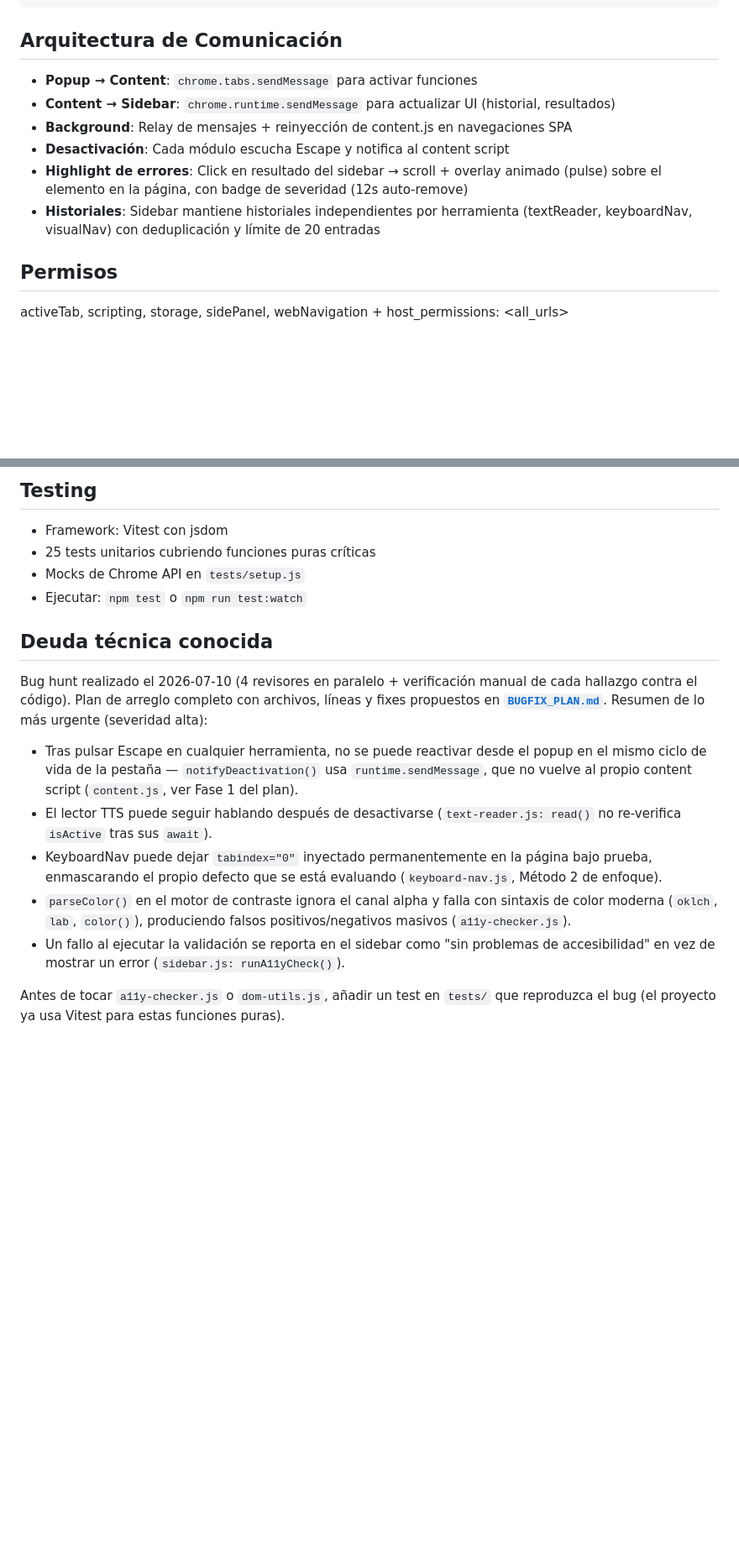
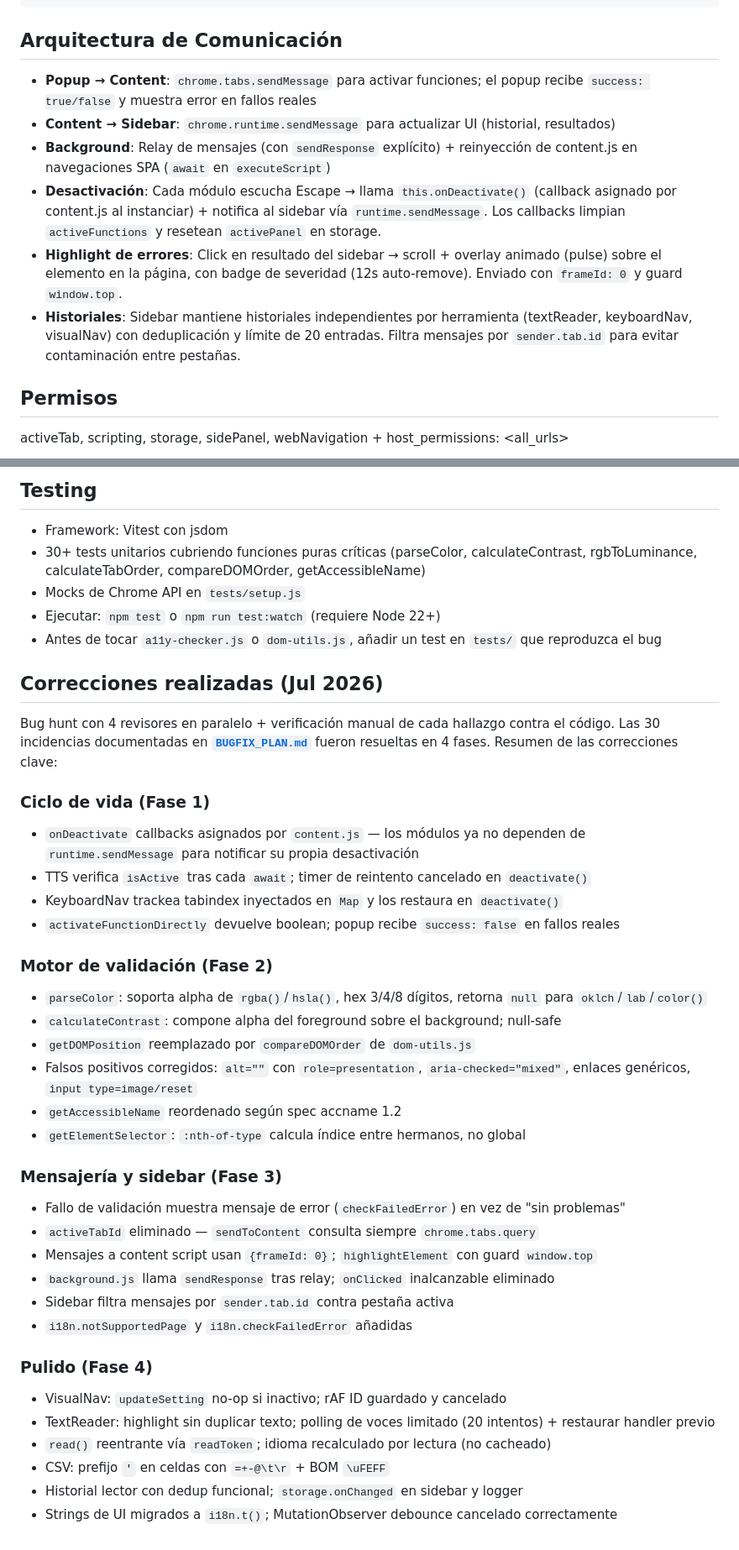
Before and after one commit to jraversbcn21/A11yGo, a Markdown page: CLAUDE.md, 2 parts joined by grey strips. Shown at 84% size. GitHub-like rendering; blank space fills up the shorter version.

Commit message:
docs: actualizar CLAUDE.md con correcciones realizadas y convenciones actualizadas

````diff
--- a/CLAUDE.md
+++ b/CLAUDE.md
@@ -45,12 +45,12 @@ LICENSE                - Licencia MIT
 ```
 
 ## Arquitectura de Comunicación
-- **Popup → Content**: `chrome.tabs.sendMessage` para activar funciones
+- **Popup → Content**: `chrome.tabs.sendMessage` para activar funciones; el popup recibe `success: true/false` y muestra error en fallos reales
 - **Content → Sidebar**: `chrome.runtime.sendMessage` para actualizar UI (historial, resultados)
-- **Background**: Relay de mensajes + reinyección de content.js en navegaciones SPA
-- **Desactivación**: Cada módulo escucha Escape y notifica al content script
-- **Highlight de errores**: Click en resultado del sidebar → scroll + overlay animado (pulse) sobre el elemento en la página, con badge de severidad (12s auto-remove)
-- **Historiales**: Sidebar mantiene historiales independientes por herramienta (textReader, keyboardNav, visualNav) con deduplicación y límite de 20 entradas
+- **Background**: Relay de mensajes (con `sendResponse` explícito) + reinyección de content.js en navegaciones SPA (`await` en `executeScript`)
+- **Desactivación**: Cada módulo escucha Escape → llama `this.onDeactivate()` (callback asignado por content.js al instanciar) + notifica al sidebar vía `runtime.sendMessage`. Los callbacks limpian `activeFunctions` y resetean `activePanel` en storage.
+- **Highlight de errores**: Click en resultado del sidebar → scroll + overlay animado (pulse) sobre el elemento en la página, con badge de severidad (12s auto-remove). Enviado con `frameId: 0` y guard `window.top`.
+- **Historiales**: Sidebar mantiene historiales independientes por herramienta (textReader, keyboardNav, visualNav) con deduplicación y límite de 20 entradas. Filtra mensajes por `sender.tab.id` para evitar contaminación entre pestañas.
 
 ## Permisos
 activeTab, scripting, storage, sidePanel, webNavigation + host_permissions: <all_urls>
@@ -132,28 +138,43 @@ Los 63 criterios restantes requieren juicio humano (multimedia 1.2.x, timing 2.2
 
 ## Testing
 - Framework: Vitest con jsdom
-- 25 tests unitarios cubriendo funciones puras críticas
+- 30+ tests unitarios cubriendo funciones puras críticas (parseColor, calculateContrast, rgbToLuminance, calculateTabOrder, compareDOMOrder, getAccessibleName)
 - Mocks de Chrome API en `tests/setup.js`
-- Ejecutar: `npm test` o `npm run test:watch`
+- Ejecutar: `npm test` o `npm run test:watch` (requiere Node 22+)
+- Antes de tocar `a11y-checker.js` o `dom-utils.js`, añadir un test en `tests/` que reproduzca el bug
 
-## Deuda técnica conocida
+## Correcciones realizadas (Jul 2026)
 
-Bug hunt realizado el 2026-07-10 (4 revisores en paralelo + verificación manual de cada
-hallazgo contra el código). Plan de arreglo completo con archivos, líneas y fixes propuestos
-en **[`BUGFIX_PLAN.md`](./BUGFIX_PLAN.md)**. Resumen de lo más urgente (severidad alta):
+Bug hunt con 4 revisores en paralelo + verificación manual de cada hallazgo contra el código.
+Las 30 incidencias documentadas en **[`BUGFIX_PLAN.md`](./BUGFIX_PLAN.md)** fueron resueltas en
+4 fases. Resumen de las correcciones clave:
 
-- Tras pulsar Escape en cualquier herramienta, no se puede reactivar desde el popup en el
-  mismo ciclo de vida de la pestaña — `notifyDeactivation()` usa `runtime.sendMessage`, que
-  no vuelve al propio content script (`content.js`, ver Fase 1 del plan).
-- El lector TTS puede seguir hablando después de desactivarse (`text-reader.js: read()` no
-  re-verifica `isActive` tras sus `await`).
-- KeyboardNav puede dejar `tabindex="0"` inyectado permanentemente en la página bajo prueba,
-  enmascarando el propio defecto que se está evaluando (`keyboard-nav.js`, Método 2 de enfoque).
-- `parseColor()` en el motor de contraste ignora el canal alpha y falla con sintaxis de color
-  moderna (`oklch`, `lab`, `color()`), produciendo falsos positivos/negativos masivos
-  (`a11y-checker.js`).
-- Un fallo al ejecutar la validación se reporta en el sidebar como "sin problemas de
-  accesibilidad" en vez de mostrar un error (`sidebar.js: runA11yCheck()`).
+### Ciclo de vida (Fase 1)
+- `onDeactivate` callbacks asignados por `content.js` — los módulos ya no dependen de `runtime.sendMessage` para notificar su propia desactivación
+- TTS verifica `isActive` tras cada `await`; timer de reintento cancelado en `deactivate()`
+- KeyboardNav trackea tabindex inyectados en `Map` y los restaura en `deactivate()`
+- `activateFunctionDirectly` devuelve boolean; popup recibe `success: false` en fallos reales
 
-Antes de tocar `a11y-checker.js` o `dom-utils.js`, añadir un test en `tests/` que reproduzca
-el bug (el proyecto ya usa Vitest para estas funciones puras).
+### Motor de validación (Fase 2)
+- `parseColor`: soporta alpha de `rgba()`/`hsla()`, hex 3/4/8 dígitos, retorna `null` para `oklch`/`lab`/`color()`
+- `calculateContrast`: compone alpha del foreground sobre el background; null-safe
+- `getDOMPosition` reemplazado por `compareDOMOrder` de `dom-utils.js`
+- Falsos positivos corregidos: `alt=""` con `role=presentation`, `aria-checked="mixed"`, enlaces genéricos, `input type=image/reset`
+- `getAccessibleName` reordenado según spec accname 1.2
+- `getElementSelector`: `:nth-of-type` calcula índice entre hermanos, no global
+
+### Mensajería y sidebar (Fase 3)
+- Fallo de validación muestra mensaje de error (`checkFailedError`) en vez de "sin problemas"
+- `activeTabId` eliminado — `sendToContent` consulta siempre `chrome.tabs.query`
+- Mensajes a content script usan `{frameId: 0}`; `highlightElement` con guard `window.top`
+- `background.js` llama `sendResponse` tras relay; `onClicked` inalcanzable eliminado
+- Sidebar filtra mensajes por `sender.tab.id` contra pestaña activa
+- `i18n.notSupportedPage` y `i18n.checkFailedError` añadidas
+
+### Pulido (Fase 4)
+- VisualNav: `updateSetting` no-op si inactivo; rAF ID guardado y cancelado
+- TextReader: highlight sin duplicar texto; polling de voces limitado (20 intentos) + restaurar handler previo
+- `read()` reentrante vía `readToken`; idioma recalculado por lectura (no cacheado)
+- CSV: prefijo `'` en celdas con `=+-@\t\r` + BOM `\uFEFF`
+- Historial lector con dedup funcional; `storage.onChanged` en sidebar y logger
+- Strings de UI migrados a `i18n.t()`; MutationObserver debounce cancelado correctamente
````
Also changed, not shown: other parts of CLAUDE.md (+7 -1 lines).
